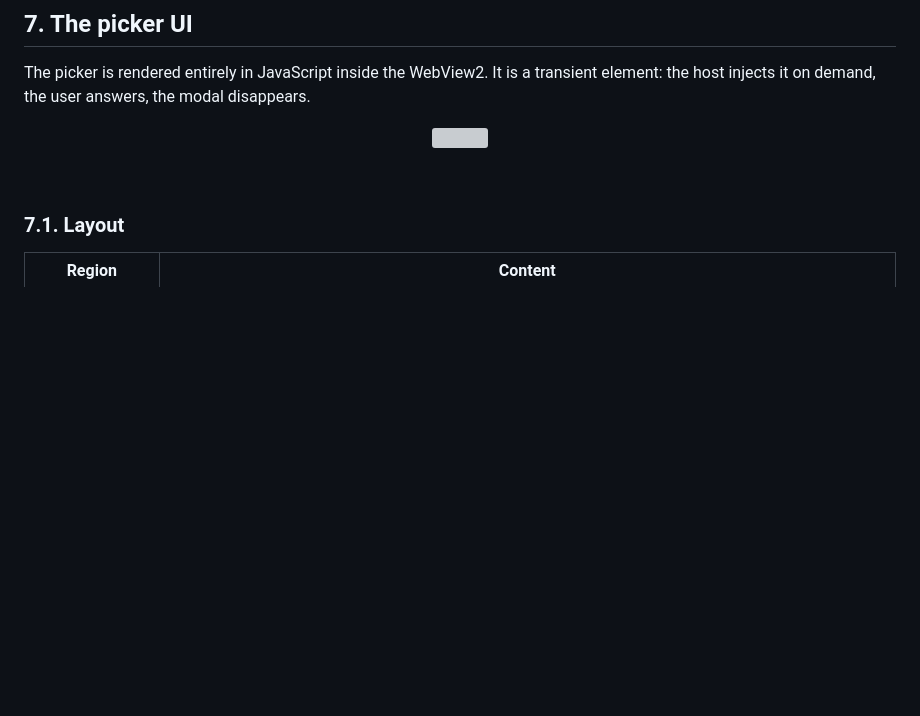
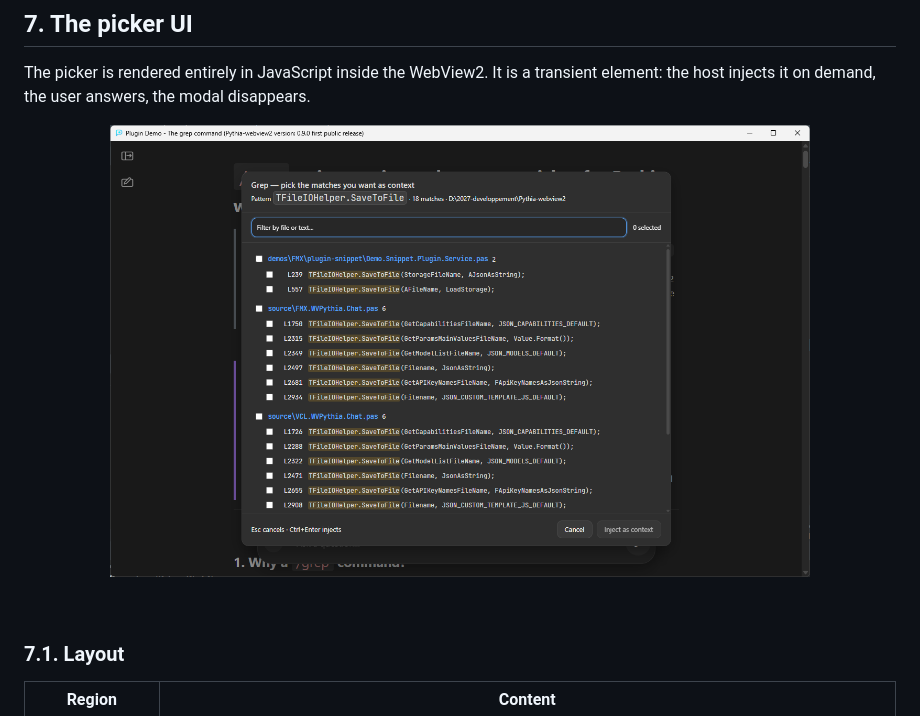
Before and after one commit to MaxiDonkey/Pythia-webView2, a Markdown page: docs/grep-command-documentation.md, the part around the change. Drawn GitHub-style; blank space fills up the shorter version; grey boxes are pictures that could not be loaded.

Commit message:
grep-plugin-dark.png attach to doc

```diff
--- a/docs/grep-command-documentation.md
+++ b/docs/grep-command-documentation.md
@@ -255,9 +255,8 @@ The final prompt sent to the LLM contains both:
 The picker is rendered entirely in JavaScript inside the WebView2. It is a transient element: the host injects it on demand, the user answers, the modal disappears.
 
 <p align="center">
-  <img src="docs/images/screenshots/grep-plugin-dark.png?raw=true" width="700"/>
+  <img src="images/screenshots/grep-plugin-dark.png?raw=true" width="700"/>
 </p>
-
 <br>
 
 ### 7.1. Layout
```
